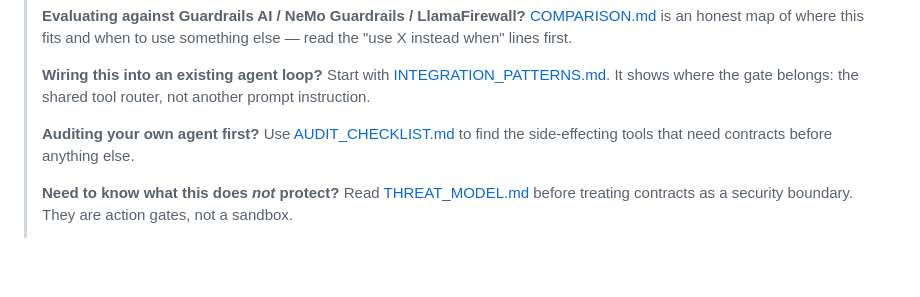
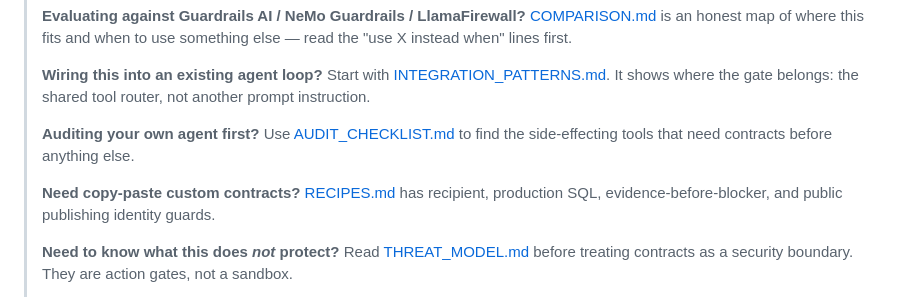
Before and after one commit to impartshadow/agent-contracts, a Markdown page: README.md, the part around the change. GitHub-like rendering; blank space fills up the shorter version.

Commit message:
docs: add custom contract recipes

```diff
--- a/README.md
+++ b/README.md
@@ -105,6 +105,9 @@ tighten them for your own system.
 > **Auditing your own agent first?** Use [AUDIT_CHECKLIST.md](AUDIT_CHECKLIST.md)
 > to find the side-effecting tools that need contracts before anything else.
 >
+> **Need copy-paste custom contracts?** [RECIPES.md](RECIPES.md) has recipient,
+> production SQL, evidence-before-blocker, and public publishing identity guards.
+>
 > **Need to know what this does *not* protect?** Read
 > [THREAT_MODEL.md](THREAT_MODEL.md) before treating contracts as a security
 > boundary. They are action gates, not a sandbox.
```
Also changed, not shown: RECIPES.md (added, +212 -0 lines).
